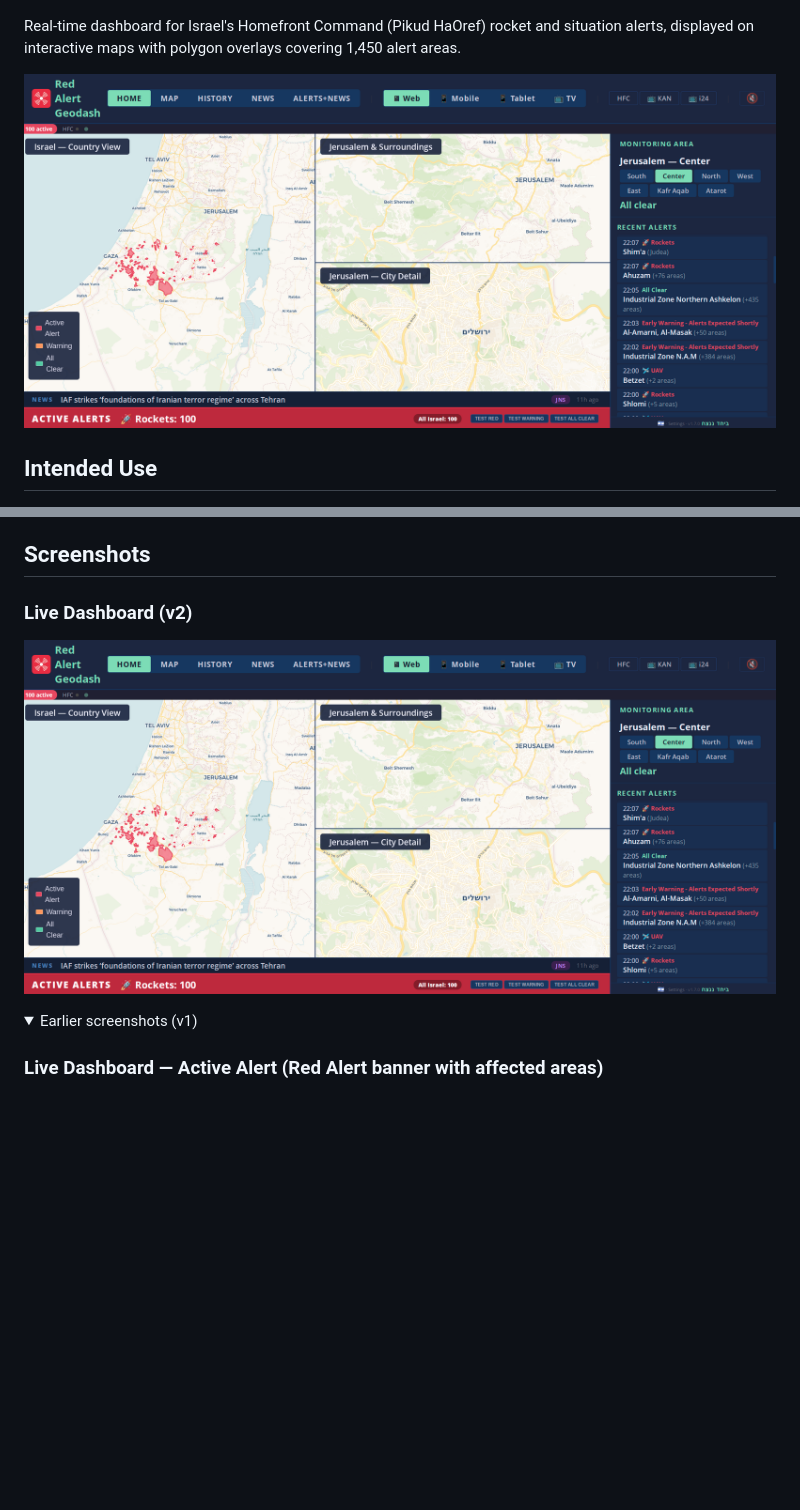
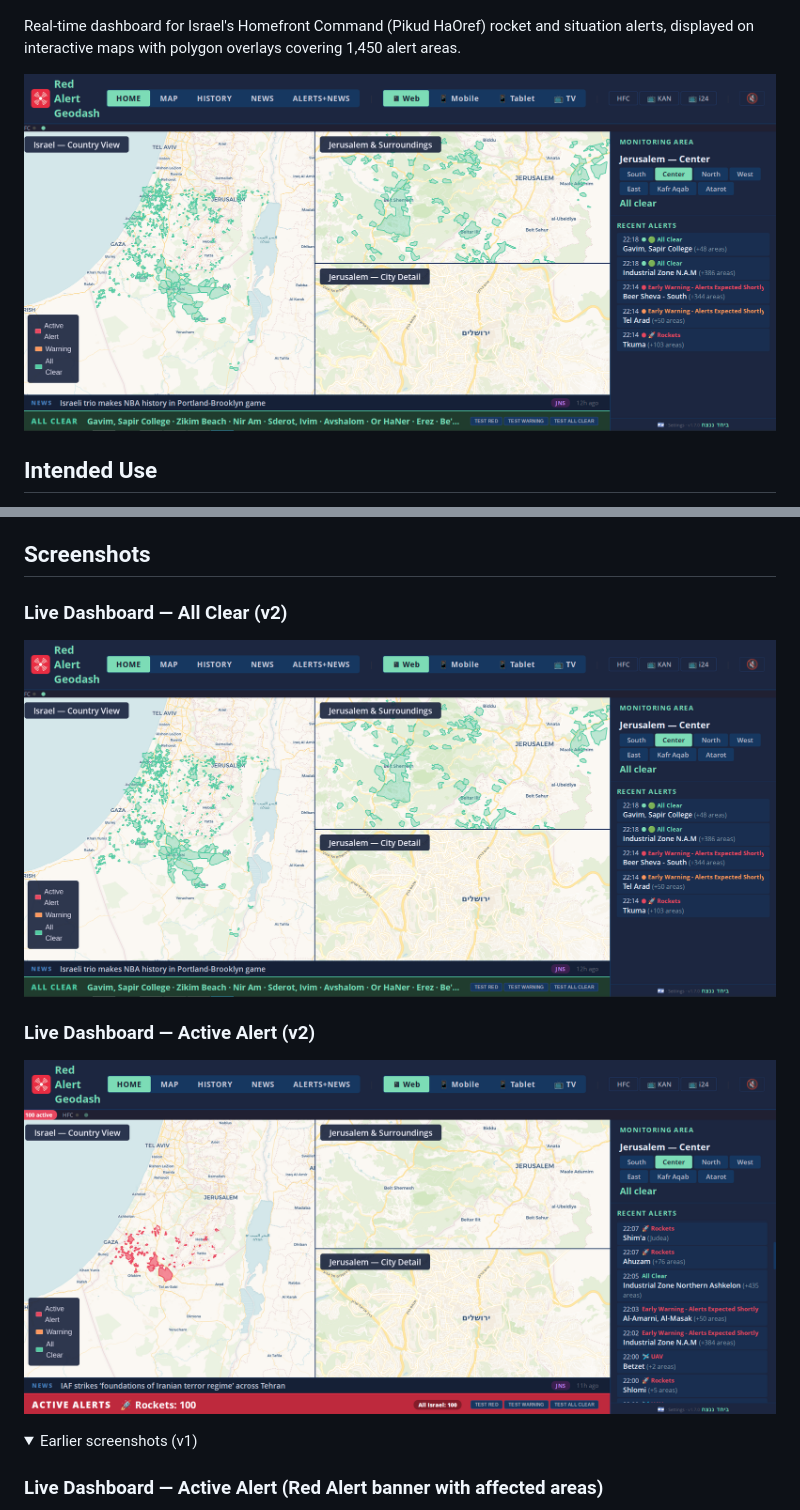
Before and after one commit to danielrosehill/Red-Alert-Geodash, a Markdown page: README.md, 2 parts joined by grey strips. Rendered like a GitHub page; pictures changed too: screenshots/v2/all-clear.png (added); folded sections open; blank space fills up the shorter version.

Commit message:
Add all-clear screenshot as hero image

```diff
--- a/README.md
+++ b/README.md
@@ -4,7 +4,7 @@
 
 Real-time dashboard for Israel's Homefront Command (Pikud HaOref) rocket and situation alerts, displayed on interactive maps with polygon overlays covering 1,450 alert areas.
 
-![Red Alert Geodash — Dashboard](screenshots/v2/dashboard.png)
+![Red Alert Geodash — All Clear](screenshots/v2/all-clear.png)
 
 ## Intended Use
 
@@ -22,8 +22,11 @@ The developer assumes no responsibility for missed alerts, incorrect data, or an
 
 ## Screenshots
 
-### Live Dashboard (v2)
-![Red Alert Dashboard](screenshots/v2/dashboard.png)
+### Live Dashboard — All Clear (v2)
+![All Clear](screenshots/v2/all-clear.png)
+
+### Live Dashboard — Active Alert (v2)
+![Active Alert](screenshots/v2/dashboard.png)
 
 <details>
 <summary>Earlier screenshots (v1)</summary>
```
